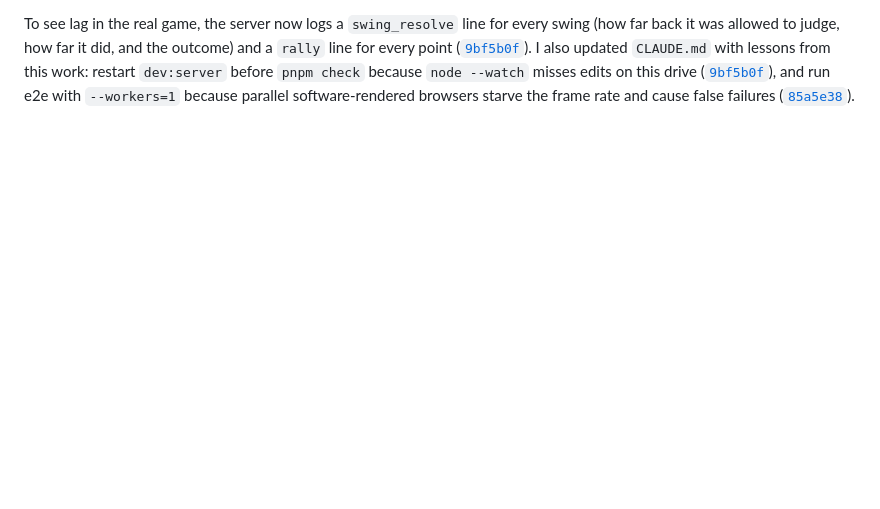
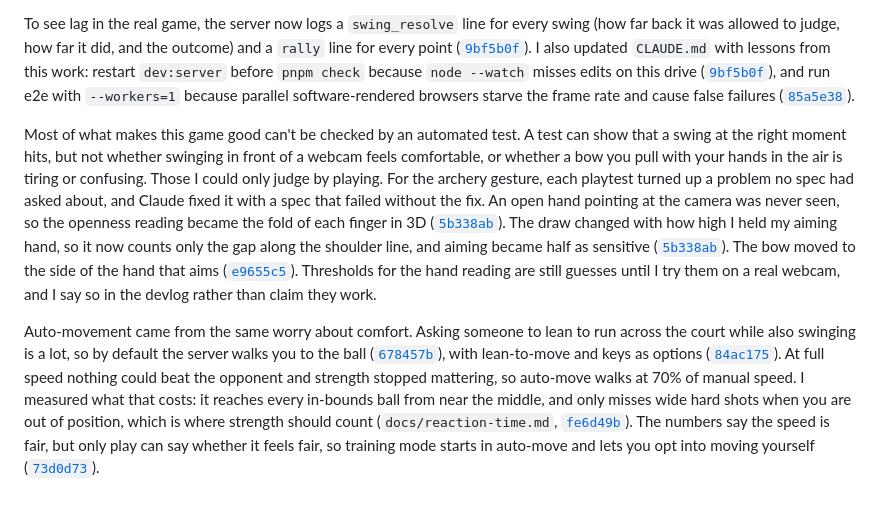
Before and after one commit to comp4020-agentic-coding-studio/comp4020-final-bilalm004, a Markdown page: PROCESS.md, the part around the change. Rendered like a GitHub page; blank space fills up the shorter version.

Commit message:
Crit 10: PROCESS.md on feel and auto-move, reflection
Co-Authored-By: Claude Sonnet 5.5 <noreply@anthropic.com>

```diff
--- a/PROCESS.md
+++ b/PROCESS.md
@@ -23,3 +23,8 @@ Players connect to the server from their own devices, likely on different networ
 - [`85a5e38`](https://github.com/comp4020-agentic-coding-studio/comp4020-final-bilalm004/commit/85a5e38) Client sends the tick on screen with each swing, so real players get rewind
 
 To see lag in the real game, the server now logs a `swing_resolve` line for every swing (how far back it was allowed to judge, how far it did, and the outcome) and a `rally` line for every point ([`9bf5b0f`](https://github.com/comp4020-agentic-coding-studio/comp4020-final-bilalm004/commit/9bf5b0f)). I also updated `CLAUDE.md` with lessons from this work: restart `dev:server` before `pnpm check` because `node --watch` misses edits on this drive ([`9bf5b0f`](https://github.com/comp4020-agentic-coding-studio/comp4020-final-bilalm004/commit/9bf5b0f)), and run e2e with `--workers=1` because parallel software-rendered browsers starve the frame rate and cause false failures ([`85a5e38`](https://github.com/comp4020-agentic-coding-studio/comp4020-final-bilalm004/commit/85a5e38)).
+
+
+Most of what makes this game good can't be checked by an automated test. A test can show that a swing at the right moment hits, but not whether swinging in front of a webcam feels comfortable, or whether a bow you pull with your hands in the air is tiring or confusing. Those I could only judge by playing. For the archery gesture, each playtest turned up a problem no spec had asked about, and Claude fixed it with a spec that failed without the fix. An open hand pointing at the camera was never seen, so the openness reading became the fold of each finger in 3D ([`5b338ab`](https://github.com/comp4020-agentic-coding-studio/comp4020-final-bilalm004/commit/5b338ab)). The draw changed with how high I held my aiming hand, so it now counts only the gap along the shoulder line, and aiming became half as sensitive ([`5b338ab`](https://github.com/comp4020-agentic-coding-studio/comp4020-final-bilalm004/commit/5b338ab)). The bow moved to the side of the hand that aims ([`e9655c5`](https://github.com/comp4020-agentic-coding-studio/comp4020-final-bilalm004/commit/e9655c5)). Thresholds for the hand reading are still guesses until I try them on a real webcam, and I say so in the devlog rather than claim they work.
+
+Auto-movement came from the same worry about comfort. Asking someone to lean to run across the court while also swinging is a lot, so by default the server walks you to the ball ([`678457b`](https://github.com/comp4020-agentic-coding-studio/comp4020-final-bilalm004/commit/678457b)), with lean-to-move and keys as options ([`84ac175`](https://github.com/comp4020-agentic-coding-studio/comp4020-final-bilalm004/commit/84ac175)). At full speed nothing could beat the opponent and strength stopped mattering, so auto-move walks at 70% of manual speed. I measured what that costs: it reaches every in-bounds ball from near the middle, and only misses wide hard shots when you are out of position, which is where strength should count (`docs/reaction-time.md`, [`fe6d49b`](https://github.com/comp4020-agentic-coding-studio/comp4020-final-bilalm004/commit/fe6d49b)). The numbers say the speed is fair, but only play can say whether it feels fair, so training mode starts in auto-move and lets you opt into moving yourself ([`73d0d73`](https://github.com/comp4020-agentic-coding-studio/comp4020-final-bilalm004/commit/73d0d73)).
```
Also changed, not shown: reflections/crit-10.md (added, +9 -0 lines).
